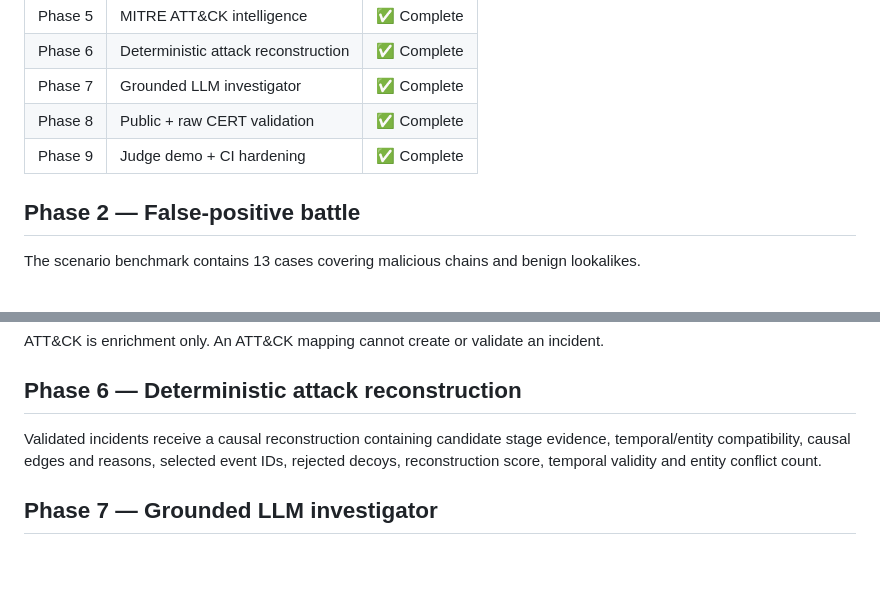
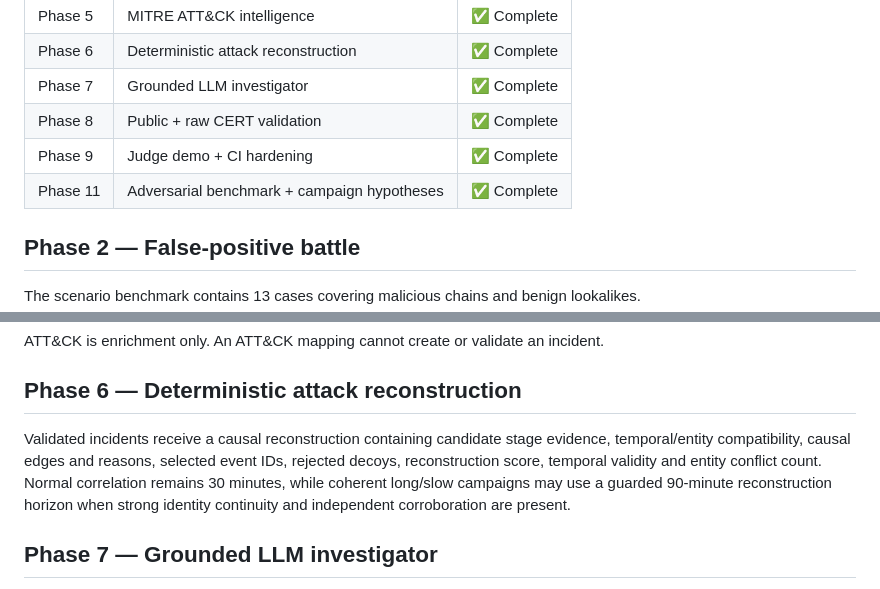
Before and after one commit to BethalaRinosh/hknexx, a Markdown page: README.md, 2 parts joined by grey strips. Drawn GitHub-style; blank space fills up the shorter version.

Commit message:
Finalize validation and reconstruction documentation

```diff
--- a/README.md
+++ b/README.md
@@ -195,6 +195,7 @@ The benchmark is synthetic and deterministic. It is a regression gate, not a pro
 | Phase 7 | Grounded LLM investigator | ✅ Complete |
 | Phase 8 | Public + raw CERT validation | ✅ Complete |
 | Phase 9 | Judge demo + CI hardening | ✅ Complete |
+| Phase 11 | Adversarial benchmark + campaign hypotheses | ✅ Complete |
 
 ## Phase 2 — False-positive battle
 
@@ -223,7 +224,7 @@ ATT&CK is enrichment only. An ATT&CK mapping cannot create or validate an incide
 
 ## Phase 6 — Deterministic attack reconstruction
 
-Validated incidents receive a causal reconstruction containing candidate stage evidence, temporal/entity compatibility, causal edges and reasons, selected event IDs, rejected decoys, reconstruction score, temporal validity and entity conflict count.
+Validated incidents receive a causal reconstruction containing candidate stage evidence, temporal/entity compatibility, causal edges and reasons, selected event IDs, rejected decoys, reconstruction score, temporal validity and entity conflict count. Normal correlation remains 30 minutes, while coherent long/slow campaigns may use a guarded 90-minute reconstruction horizon when strong identity continuity and independent corroboration are present.
 
 ## Phase 7 — Grounded LLM investigator
 
```
